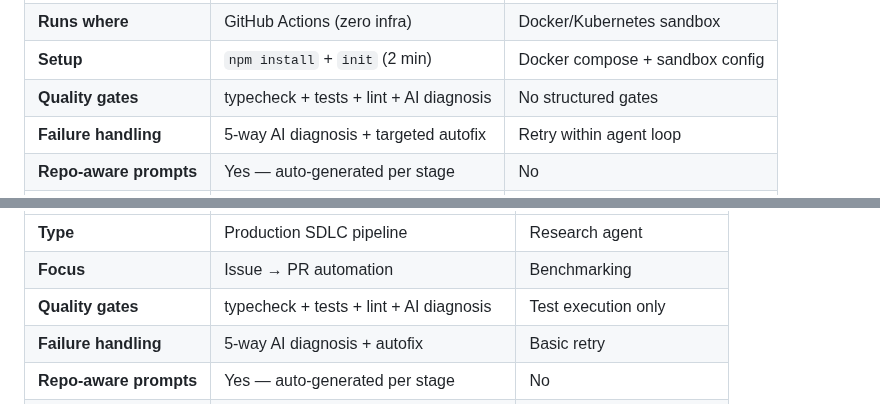
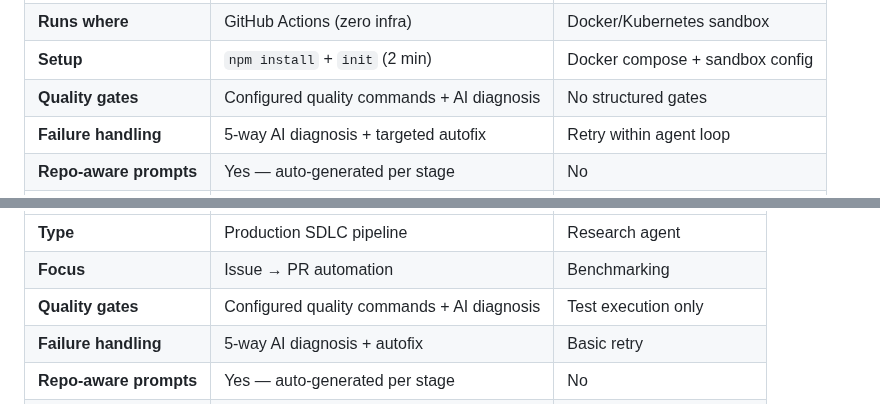
Before and after one commit to aharonyaircohen/Kody-Engine-Lite, a Markdown page: docs/COMPARISON.md, 2 parts joined by grey strips. Drawn GitHub-style; folded sections open.

```diff
--- a/docs/COMPARISON.md
+++ b/docs/COMPARISON.md
@@ -90,7 +90,7 @@
 | **Type** | SDLC pipeline | Autonomous coding agent |
 | **Runs where** | GitHub Actions (zero infra) | Docker/Kubernetes sandbox |
 | **Setup** | `npm install` + `init` (2 min) | Docker compose + sandbox config |
-| **Quality gates** | typecheck + tests + lint + AI diagnosis | No structured gates |
+| **Quality gates** | Configured quality commands + AI diagnosis | No structured gates |
 | **Failure handling** | 5-way AI diagnosis + targeted autofix | Retry within agent loop |
 | **Repo-aware prompts** | Yes — auto-generated per stage | No |
 | **Checkpoints** | Rerun from any stage | Start over on failure |
@@ -111,7 +111,7 @@
 |----------|------|-----------|
 | **Type** | Production SDLC pipeline | Research agent |
 | **Focus** | Issue → PR automation | Benchmarking |
-| **Quality gates** | typecheck + tests + lint + AI diagnosis | Test execution only |
+| **Quality gates** | Configured quality commands + AI diagnosis | Test execution only |
 | **Failure handling** | 5-way AI diagnosis + autofix | Basic retry |
 | **Repo-aware prompts** | Yes — auto-generated per stage | No |
 | **Project memory** | Yes — auto-learns conventions | No |
```
Also changed, not shown: other parts of docs/COMPARISON.md (+3 -3 lines).
